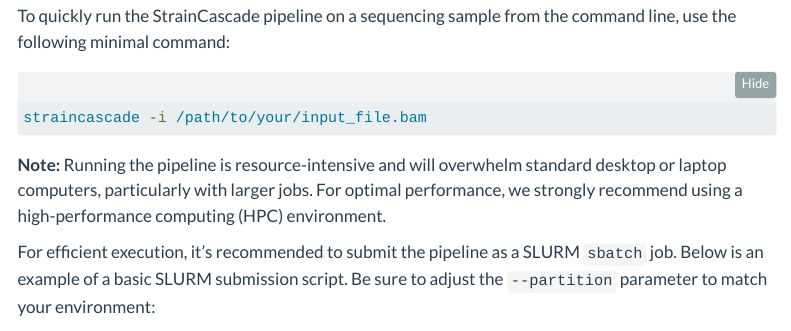
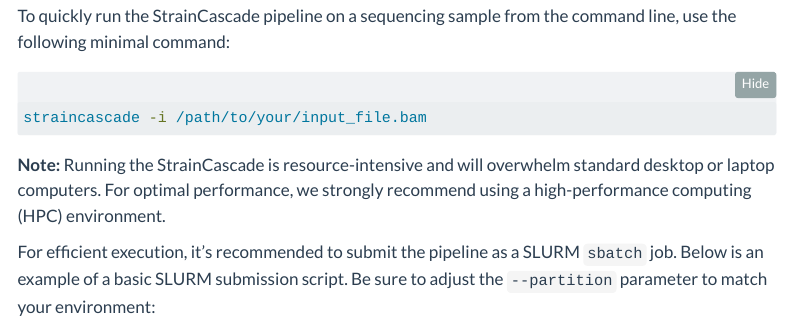
Before and after one commit to SBUJordi/StrainCascade, a Quarto document (quarto_webpage/usage.qmd): the page in a window 1100 px wide, from 710 px down. Rendered offline with R 4.5, knitr and Pandoc in place of Quarto, with nearby package versions; folded parts are opened; menus at the side of the page are left out.

Commit message:
Add scripts

````diff
--- a/quarto_webpage/_quarto.yml
+++ b/quarto_webpage/_quarto.yml
@@ -7,20 +7,20 @@ website:
     left:
       - href: index.qmd
         text: Overview
-      - href: installation.qmd
-        text: Installation
-      - href: usage.qmd
-        text: Usage
-      - href: tutorial.qmd
-        text: Tutorial
-#      - href: documentation.qmd
-#        text: Documentation
-      - href: dependencies.qmd
-        text: Dependencies
-      - href: publications.qmd
-        text: Publications
-      - href: license.qmd
-        text: License
+#       - href: installation.qmd
+#         text: Installation
+#       - href: usage.qmd
+#         text: Usage
+#       - href: tutorial.qmd
+#         text: Tutorial
+#       - href: documentation.qmd
+#         text: Documentation
+#       - href: dependencies.qmd
+#         text: Dependencies
+#       - href: publications.qmd
+#         text: Publications
+#       - href: license.qmd
+#         text: License
 
   page-navigation: true
 
--- a/quarto_webpage/usage.qmd
+++ b/quarto_webpage/usage.qmd
@@ -27,7 +27,7 @@ To quickly run the StrainCascade pipeline on a sequencing sample from the comman
 straincascade -i /path/to/your/input_file.bam
 ```
 
-**Note:** Running the pipeline is resource-intensive and will overwhelm standard desktop or laptop computers, particularly with larger jobs. For optimal performance, we strongly recommend using a high-performance computing (HPC) environment.
+**Note:** Running the StrainCascade is resource-intensive and will overwhelm standard desktop or laptop computers. For optimal performance, we strongly recommend using a high-performance computing (HPC) environment.
 
 For efficient execution, it's recommended to submit the pipeline as a SLURM `sbatch` job. Below is an example of a basic SLURM submission script. Be sure to adjust the `--partition` parameter to match your environment:
 
````
Also changed, not shown: 3 other files.
